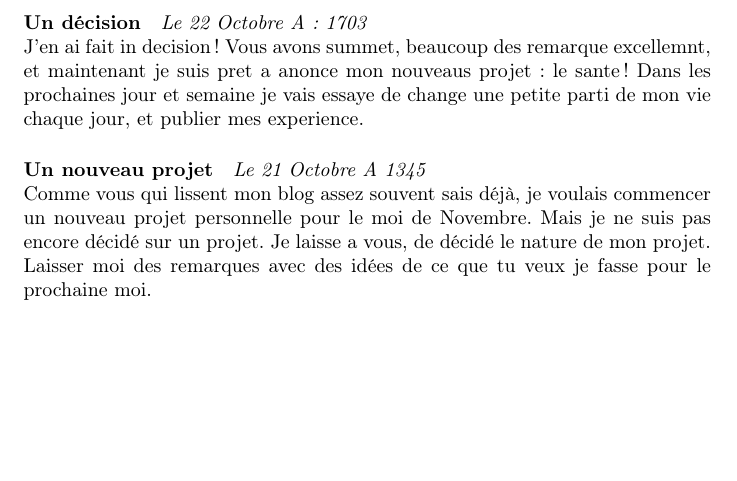
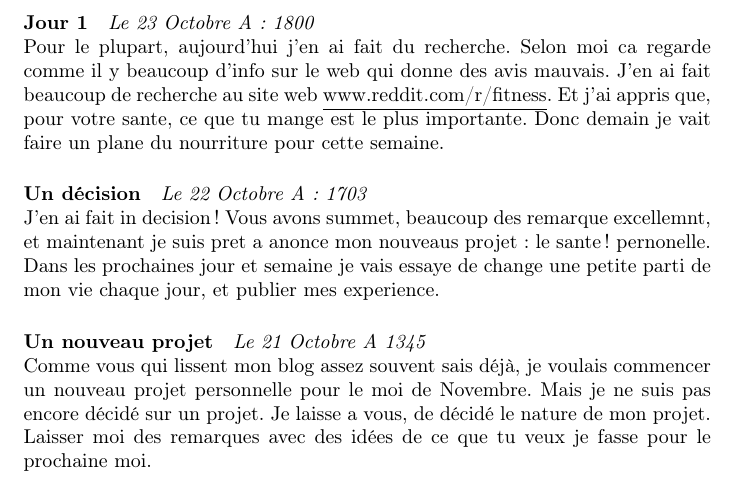
Before and after one commit to pkreid/french-blog, a LaTeX document (blog.tex): part of the page, cut at the place of the change, the shorter picture padded with empty space. Compiled offline with pdfLaTeX.

Commit message:
Added third paragraph

```diff
--- a/blog.tex
+++ b/blog.tex
@@ -7,8 +7,13 @@
 
 \title{www.LeBlogdePeter.fr}
 
+\paragraph{Jour 1} \emph{Le 23 Octobre A: 1800}\\
+Pour le plupart, aujourd'hui j'en ai fait du recherche. Selon moi ca regarde comme il y beaucoup d'info sur le web qui donne des avis mauvais.
+J'en ai fait beaucoup de recherche au site web \underline{www.reddit.com/r/fitness}. Et j'ai appris que, pour votre sante, ce que tu mange est
+le plus importante. Donc demain je vait faire un plane du nourriture pour cette semaine.
+
 \paragraph{Un décision} \emph{Le 22 Octobre A: 1703}\\
-J'en ai fait in decision!  Vous avons summet, beaucoup des remarque excellemnt, et maintenant je suis pret a anonce mon nouveaus projet: le sante! Dans les prochaines jour et semaine je vais essaye de change une petite parti de mon vie chaque jour, et publier mes experience.
+J'en ai fait in decision!  Vous avons summet, beaucoup des remarque excellemnt, et maintenant je suis pret a anonce mon nouveaus projet: le sante!  pernonelle. Dans les prochaines jour et semaine je vais essaye de change une petite parti de mon vie chaque jour, et publier mes experience.
 
 \paragraph{Un nouveau projet} \emph{Le 21 Octobre A 1345} \\
 Comme vous qui lissent mon blog assez souvent sais déjà, je voulais commencer un nouveau projet personnelle pour le moi de Novembre. Mais je ne suis pas encore décidé sur un projet. Je laisse a vous, de décidé le nature de mon projet. Laisser moi des remarques avec des idées de ce que tu veux je fasse pour le prochaine moi.
```
